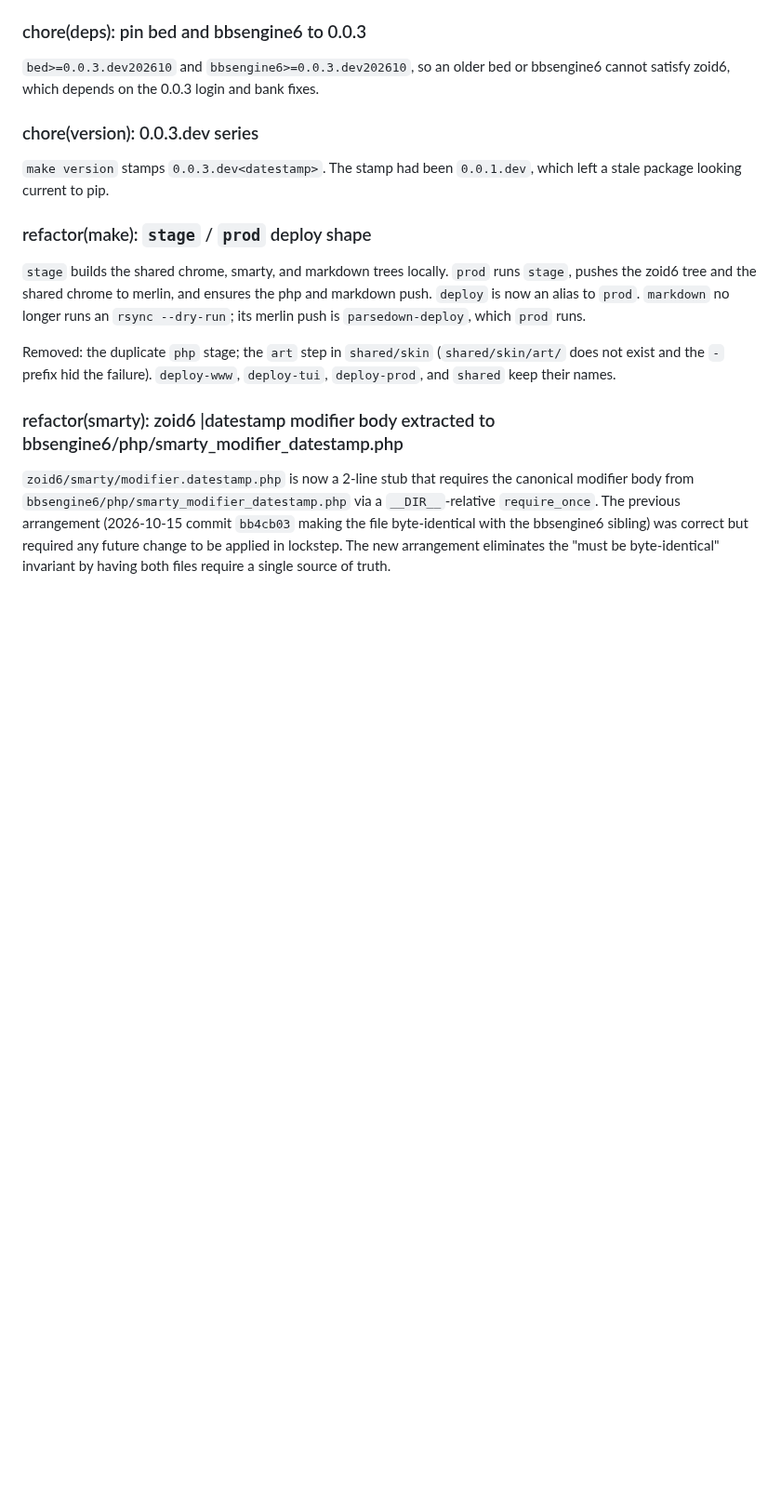
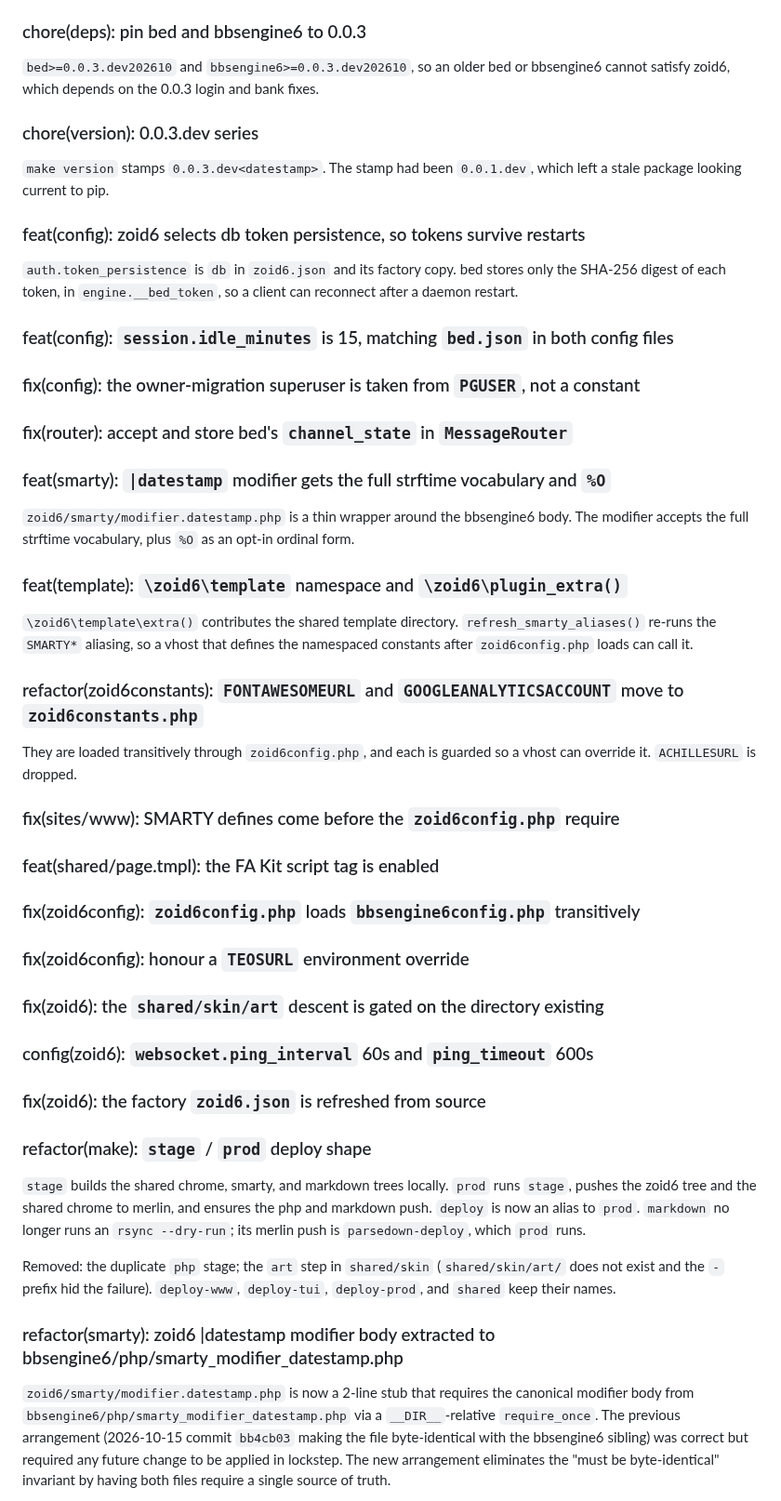
Before and after one commit to jonez734/zoid6, a Markdown page: CHANGELOG.md, the part around the change. Shown at 93% size. Rendered like a GitHub page; blank space fills up the shorter version.

Commit message:
docs(zoid6): CHANGELOG entries for config, router, and smarty work before 0.0.3

```diff
--- a/CHANGELOG.md
+++ b/CHANGELOG.md
@@ -24,6 +24,48 @@ bbsengine6 cannot satisfy zoid6, which depends on the 0.0.3 login and bank fixes
 
 `make version` stamps `0.0.3.dev<datestamp>`. The stamp had been `0.0.1.dev`,
 which left a stale package looking current to pip.
+
+### feat(config): zoid6 selects db token persistence, so tokens survive restarts
+
+`auth.token_persistence` is `db` in `zoid6.json` and its factory copy. bed stores only the
+SHA-256 digest of each token, in `engine.__bed_token`, so a client can reconnect after a
+daemon restart.
+
+### feat(config): `session.idle_minutes` is 15, matching `bed.json` in both config files
+
+### fix(config): the owner-migration superuser is taken from `PGUSER`, not a constant
+
+### fix(router): accept and store bed's `channel_state` in `MessageRouter`
+
+### feat(smarty): `|datestamp` modifier gets the full strftime vocabulary and `%O`
+
+`zoid6/smarty/modifier.datestamp.php` is a thin wrapper around the bbsengine6 body. The
+modifier accepts the full strftime vocabulary, plus `%O` as an opt-in ordinal form.
+
+### feat(template): `\zoid6\template` namespace and `\zoid6\plugin_extra()`
+
+`\zoid6\template\extra()` contributes the shared template directory. `refresh_smarty_aliases()`
+re-runs the `SMARTY*` aliasing, so a vhost that defines the namespaced constants after
+`zoid6config.php` loads can call it.
+
+### refactor(zoid6constants): `FONTAWESOMEURL` and `GOOGLEANALYTICSACCOUNT` move to `zoid6constants.php`
+
+They are loaded transitively through `zoid6config.php`, and each is guarded so a vhost can
+override it. `ACHILLESURL` is dropped.
+
+### fix(sites/www): SMARTY defines come before the `zoid6config.php` require
+
+### feat(shared/page.tmpl): the FA Kit script tag is enabled
+
+### fix(zoid6config): `zoid6config.php` loads `bbsengine6config.php` transitively
+
+### fix(zoid6config): honour a `TEOSURL` environment override
+
+### fix(zoid6): the `shared/skin/art` descent is gated on the directory existing
+
+### config(zoid6): `websocket.ping_interval` 60s and `ping_timeout` 600s
+
+### fix(zoid6): the factory `zoid6.json` is refreshed from source
 
 ### refactor(make): `stage` / `prod` deploy shape
 
```
